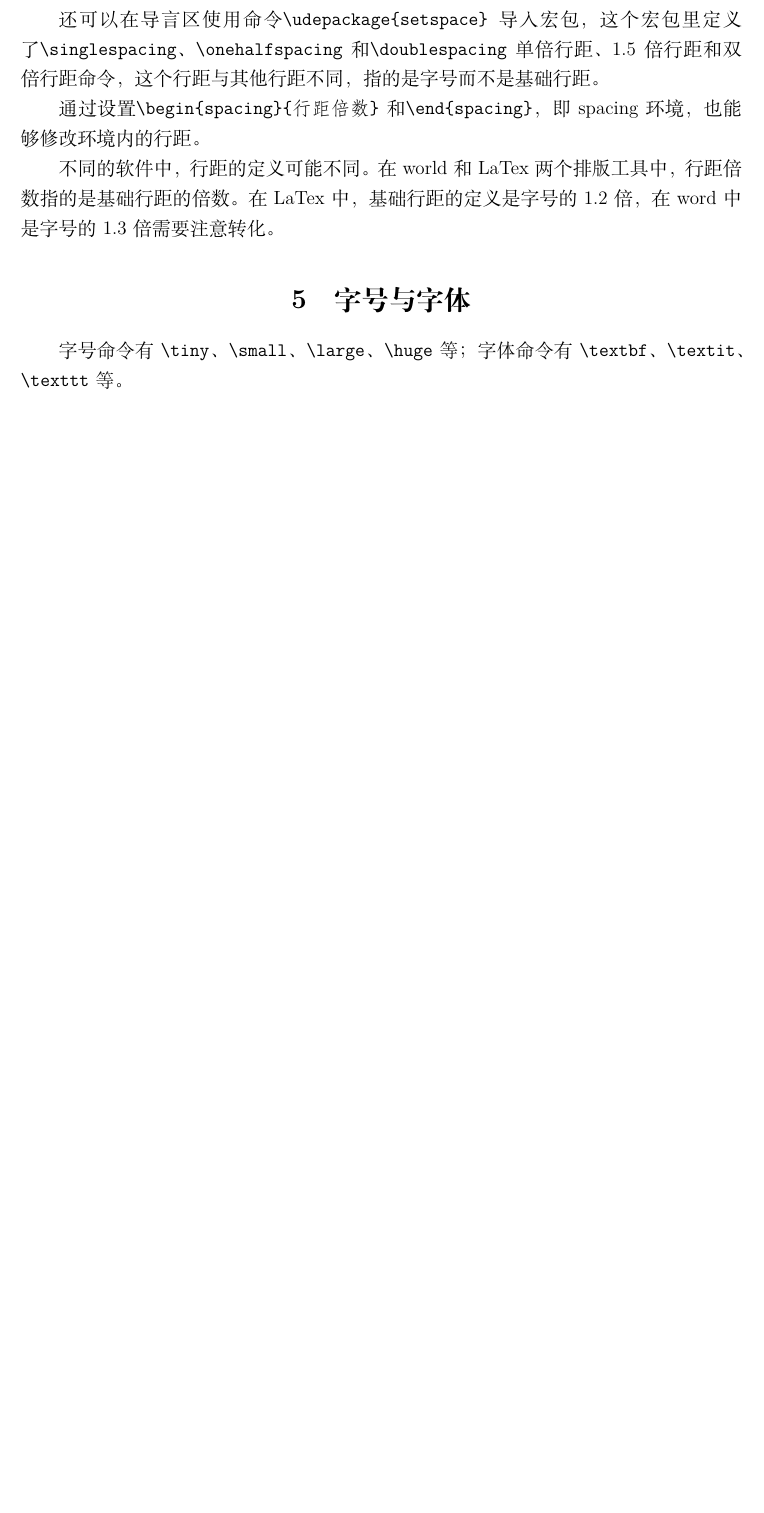
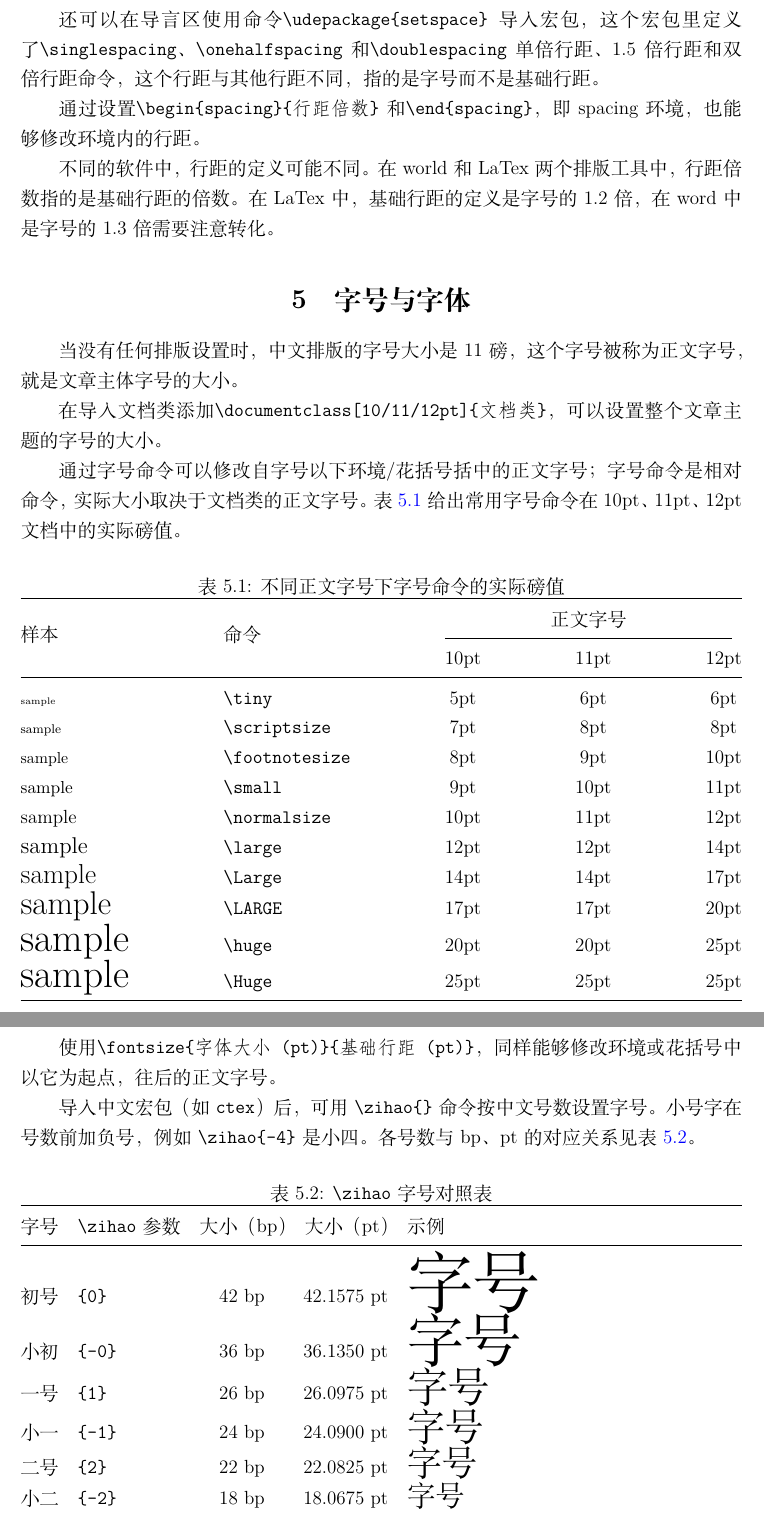
Before and after one commit to Fanlifu03/latex-tutorial, a LaTeX document (简明LaTeX教程.tex): part of page 8 of 15 before the commit and two parts of pages 8 and 9 of 16 after it, the two joined at a grey line, cut so that both start at the same text, the shorter picture padded with empty space. Compiled offline with XeLaTeX.

Commit message:
部分完成字号与字体

```diff
--- a/简明LaTeX教程.tex
+++ b/简明LaTeX教程.tex
@@ -15,6 +15,7 @@
 \usepackage{array}
 \usepackage{booktabs}
 \usepackage{tabularx}
+\usepackage{multirow}
 
 % ===== 数学 =====
 \usepackage{amsmath}
@@ -231,8 +232,71 @@ printf("Hello World!");
 
 
 \section{字号与字体}
-字号命令有 \verb|\tiny|、\verb|\small|、\verb|\large|、\verb|\huge| 等；
-字体命令有 \verb|\textbf|、\verb|\textit|、\verb|\texttt| 等。
+当没有任何排版设置时，中文排版的字号大小是11磅，这个字号被称为正文字号，就是文章主体字号的大小。
+
+在导入文档类添加\texttt{\textbackslash documentclass[10/11/12pt]\{文档类\}}，可以设置整个文章主题的字号的大小。
+
+通过字号命令可以修改自字号以下环境/花括号括中的正文字号；字号命令是相对命令，实际大小取决于文档类的正文字号。
+表~\ref{tab:font-size-pt} 给出常用字号命令在 10pt、11pt、12pt 文档中的实际磅值。
+
+\begin{table}[htbp]
+  \centering
+  \caption{不同正文字号下字号命令的实际磅值}
+  \label{tab:font-size-pt}
+  \begin{tabular*}{\textwidth}{@{\extracolsep{\fill}}l l c c c@{}}
+    \toprule
+    \multirow{2}{*}{样本} & \multirow{2}{*}{命令}
+      & \multicolumn{3}{c}{正文字号} \\
+    \cmidrule(lr){3-5}
+      & & 10pt & 11pt & 12pt \\
+    \midrule
+    {\tiny sample}         & \texttt{\textbackslash tiny}         & 5pt  & 6pt  & 6pt  \\
+    {\scriptsize sample}   & \texttt{\textbackslash scriptsize}   & 7pt  & 8pt  & 8pt  \\
+    {\footnotesize sample} & \texttt{\textbackslash footnotesize} & 8pt  & 9pt  & 10pt \\
+    {\small sample}        & \texttt{\textbackslash small}        & 9pt  & 10pt & 11pt \\
+    {\normalsize sample}   & \texttt{\textbackslash normalsize}   & 10pt & 11pt & 12pt \\
+    {\large sample}        & \texttt{\textbackslash large}        & 12pt & 12pt & 14pt \\
+    {\Large sample}        & \texttt{\textbackslash Large}        & 14pt & 14pt & 17pt \\
+    {\LARGE sample}        & \texttt{\textbackslash LARGE}        & 17pt & 17pt & 20pt \\
+    {\huge sample}         & \texttt{\textbackslash huge}         & 20pt & 20pt & 25pt \\
+    {\Huge sample}         & \texttt{\textbackslash Huge}         & 25pt & 25pt & 25pt \\
+    \bottomrule
+  \end{tabular*}
+\end{table}
+
+使用\texttt{\textbackslash fontsize\{字体大小(pt)\}\{基础行距(pt)\}}，同样能够修改环境或花括号中以它为起点，往后的正文字号。
+
+导入中文宏包（如 \texttt{ctex}）后，可用 \texttt{\textbackslash zihao\{\}} 命令按中文号数设置字号。
+小号字在号数前加负号，例如 \texttt{\textbackslash zihao\{-4\}} 是小四。
+各号数与 bp、pt 的对应关系见表~\ref{tab:zihao}。
+
+\begin{table}[htbp]
+  \centering
+  \caption{\texttt{\textbackslash zihao} 字号对照表}
+  \label{tab:zihao}
+  \begin{tabularx}{\textwidth}{@{}l l c c X@{}}
+    \toprule
+    字号 & \texttt{\textbackslash zihao} 参数 & 大小（bp） & 大小（pt） & 示例 \\
+    \midrule
+    初号   & \texttt{\{0\}}   & 42 bp   & 42.1575 pt & {\zihao{0} 字号} \\
+    小初   & \texttt{\{-0\}}  & 36 bp   & 36.1350 pt & {\zihao{-0} 字号} \\
+    一号   & \texttt{\{1\}}   & 26 bp   & 26.0975 pt & {\zihao{1} 字号} \\
+    小一   & \texttt{\{-1\}}  & 24 bp   & 24.0900 pt & {\zihao{-1} 字号} \\
+    二号   & \texttt{\{2\}}   & 22 bp   & 22.0825 pt & {\zihao{2} 字号} \\
+    小二   & \texttt{\{-2\}}  & 18 bp   & 18.0675 pt & {\zihao{-2} 字号} \\
+    三号   & \texttt{\{3\}}   & 16 bp   & 16.0600 pt & {\zihao{3} 字号} \\
+    小三   & \texttt{\{-3\}}  & 15 bp   & 15.0563 pt & {\zihao{-3} 字号} \\
+    四号   & \texttt{\{4\}}   & 14 bp   & 14.0525 pt & {\zihao{4} 字号} \\
+    小四   & \texttt{\{-4\}}  & 12 bp   & 12.0450 pt & {\zihao{-4} 字号} \\
+    五号   & \texttt{\{5\}}   & 10.5 bp & 10.5394 pt & {\zihao{5} 字号} \\
+    小五   & \texttt{\{-5\}}  & 9 bp    & 9.0338 pt  & {\zihao{-5} 字号} \\
+    六号   & \texttt{\{6\}}   & 7.5 bp  & 7.5281 pt  & {\zihao{6} 字号} \\
+    小六   & \texttt{\{-6\}}  & 6.5 bp  & 6.5244 pt  & {\zihao{-6} 字号} \\
+    七号   & \texttt{\{7\}}   & 5.5 bp  & 5.5206 pt  & {\zihao{7} 字号} \\
+    八号   & \texttt{\{8\}}   & 5 bp    & 5.0188 pt  & {\zihao{8} 字号} \\
+    \bottomrule
+  \end{tabularx}
+\end{table}
 
 \section{下划线与颜色}
 下划线用 \verb|\underline|，颜色需要 \verb|xcolor| 宏包，
```
